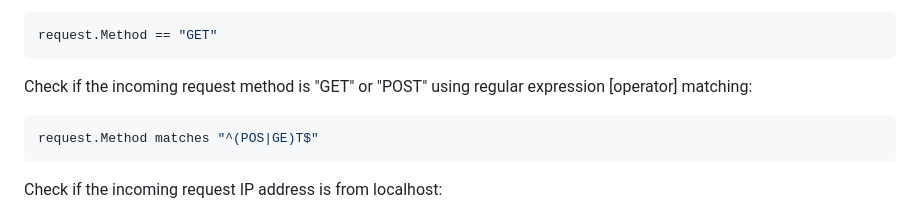
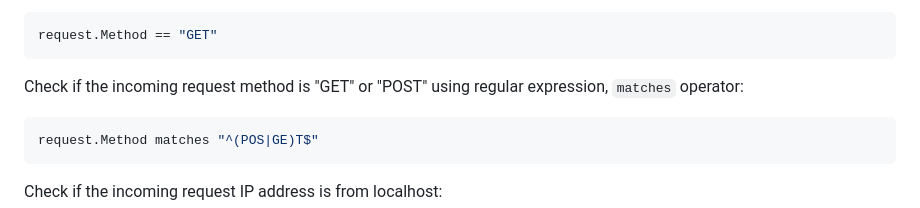
Before and after one commit to teler-sh/teler-waf, a Markdown page: README.md, the part around the change. Drawn GitHub-style.

Commit message:
docs: minor readme

````diff
--- a/README.md
+++ b/README.md
@@ -239,7 +239,7 @@ Check if the incoming request method is "GET":
 request.Method == "GET"
 ```
 
-Check if the incoming request method is "GET" or "POST" using regular expression [operator] matching:
+Check if the incoming request method is "GET" or "POST" using regular expression, `matches` operator:
 
 ```sql
 request.Method matches "^(POS|GE)T$"
````
